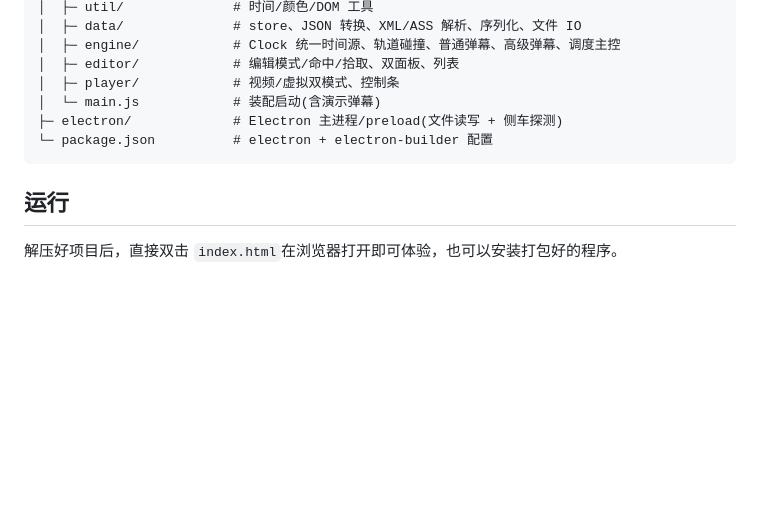
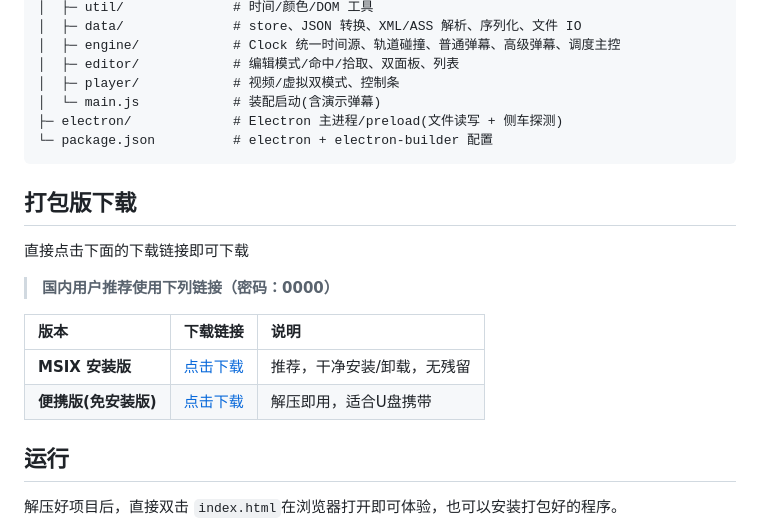
Before and after one commit to WannaBeCute/Bilibili-danmaku-simulator, a Markdown page: README.md, the part around the change. GitHub-like rendering; blank space fills up the shorter version.

````diff
--- a/README.md
+++ b/README.md
@@ -54,6 +54,17 @@ app/
 └─ package.json          # electron + electron-builder 配置
 ```
 
+## 打包版下载
+
+直接点击下面的下载链接即可下载
+
+> **国内用户推荐使用下列链接（密码：0000）**
+
+| 版本 | 下载链接 | 说明 |
+| :--- | :--- | :--- |
+| **MSIX 安装版** | [点击下载](https://wwbli.lanzouq.com/iyDKx459e9jg) | 推荐，干净安装/卸载，无残留 |
+| **便携版(免安装版)** | [点击下载](https://wwbli.lanzouq.com/iHXkp459e4ah) | 解压即用，适合U盘携带 |
+
 ## 运行
 
 解压好项目后，直接双击 `index.html`在浏览器打开即可体验，也可以安装打包好的程序。
````
